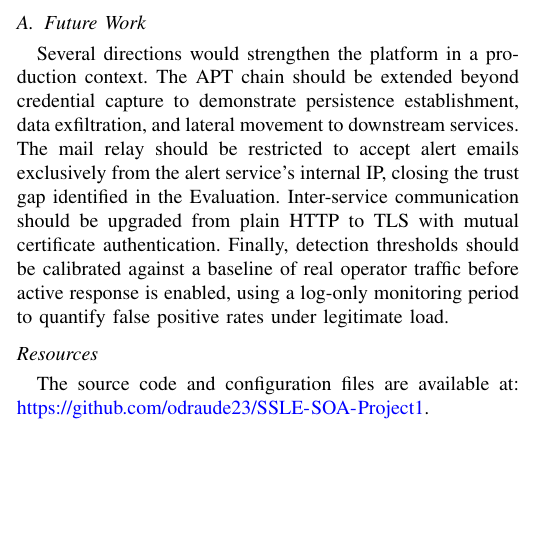
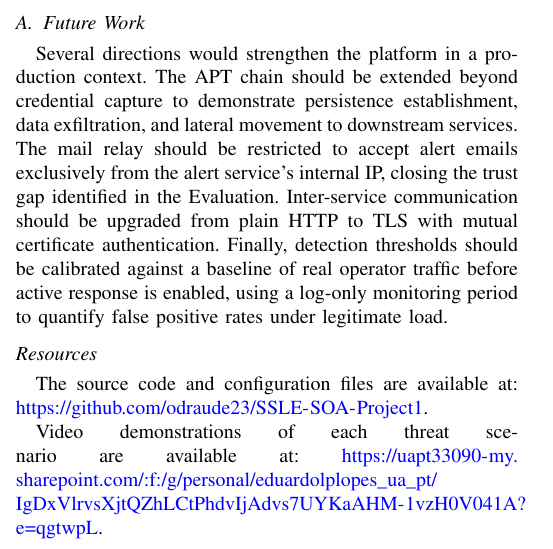
Before and after one commit to odraude23/SSLE-SOA-Project1, a LaTeX paper (report/main.tex, which reads report/chapters/11_Conclusion.tex): part of one column of page 8 of 10, cut so that both start at the same text, the shorter picture padded with empty space. Compiled offline with pdfLaTeX.

Commit message:
THE FINAL COMMIT

```diff
--- a/report/chapters/11_Conclusion.tex
+++ b/report/chapters/11_Conclusion.tex
@@ -29,3 +29,6 @@ under legitimate load.
 
 The source code and configuration files are available at:
 \url{https://github.com/odraude23/SSLE-SOA-Project1}.
+
+Video demonstrations of each threat scenario are available at:
+\url{https://uapt33090-my.sharepoint.com/:f:/g/personal/eduardolplopes_ua_pt/IgDxVlrvsXjtQZhLCtPhdvIjAdvs7UYKaAHM-1vzH0V041A?e=qgtwpL}.
```
Also changed, not shown: README.md, report.pdf.
